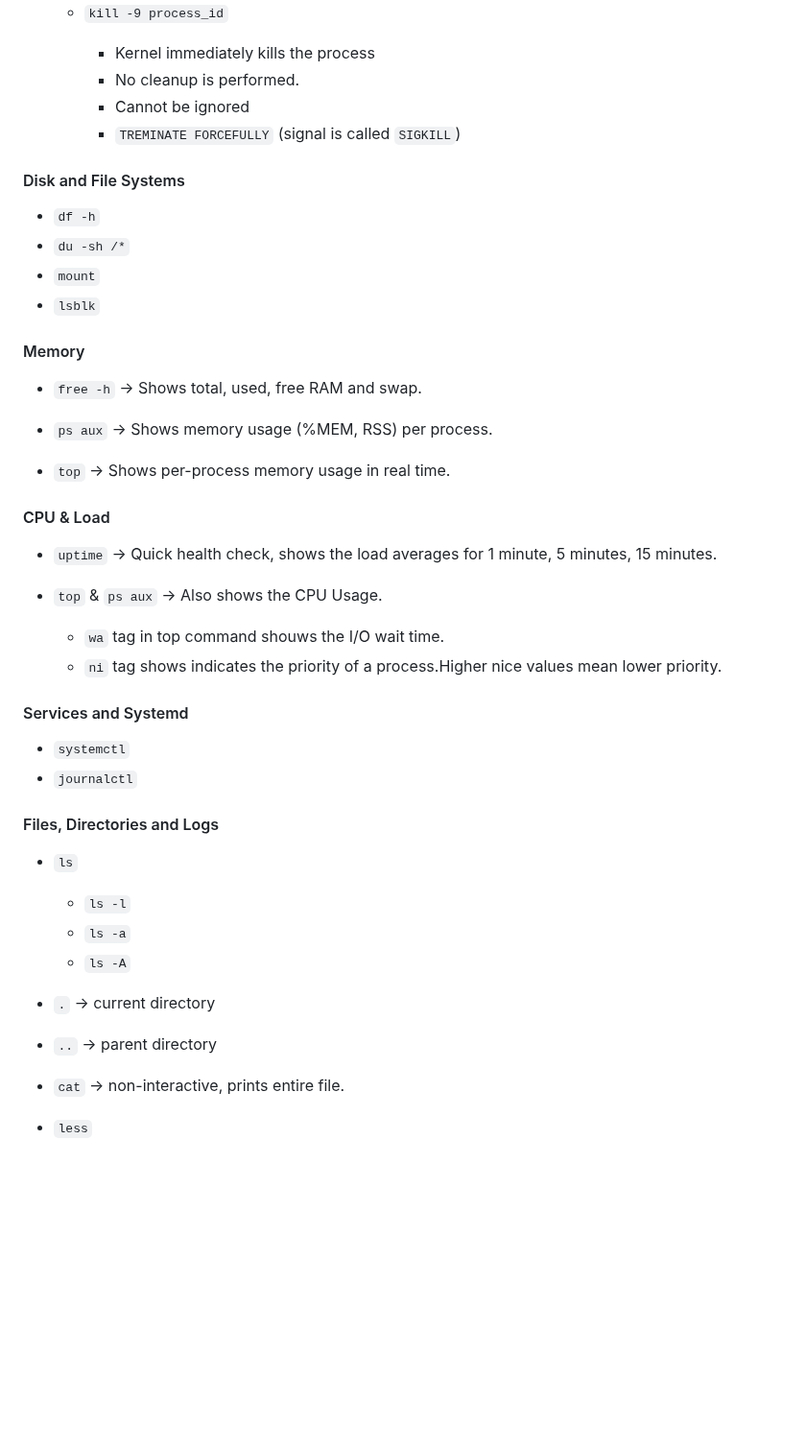
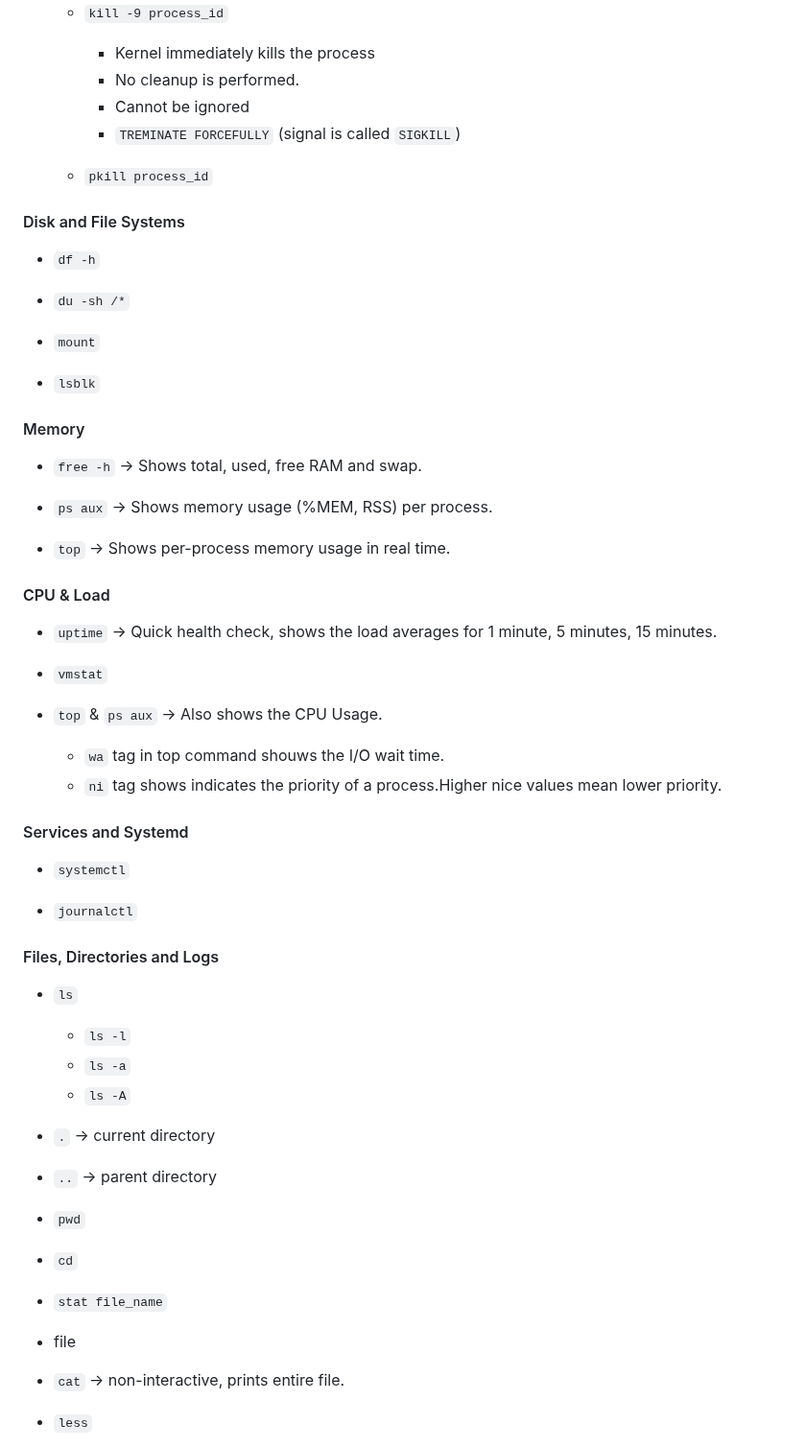
Before and after one commit to ktulasipravallika/ktulasipravallika.github.io, a Markdown page: blogs/Linux.md, the part around one of its changes. Shown at 96% size. Drawn GitHub-style; blank space fills up the shorter version.

```diff
--- a/blogs/Linux.md
+++ b/blogs/Linux.md
@@ -283,11 +288,16 @@ DNS : Domain Name System
      * Cannot be ignored
      * `TREMINATE FORCEFULLY` (signal is called `SIGKILL`)
 
+  * `pkill process_id`
+
 #### Disk and File Systems
 
 * `df -h`
+
 * `du -sh /*`
+
 * `mount`
+
 * `lsblk`
 
 #### Memory
@@ -302,6 +312,8 @@ DNS : Domain Name System
 
 * `uptime` → Quick health check, shows the load averages for 1 minute, 5 minutes, 15 minutes.
 
+* `vmstat`
+
 * `top` & `ps aux` → Also shows the CPU Usage.
 
   * `wa` tag in top command shouws the I/O wait time.
@@ -310,6 +322,7 @@ DNS : Domain Name System
 #### Services and Systemd
 
 * `systemctl`
+
 * `journalctl`
 
 #### Files, Directories and Logs
@@ -323,6 +336,13 @@ DNS : Domain Name System
 * `.` → current directory
 * `..` → parent directory
 
+* `pwd`
+
+* `cd`
+
+* `stat file_name`
+
+* file
 * `cat` → non-interactive, prints entire file.
 
 * `less`
```
Also changed, not shown: other parts of blogs/Linux.md (+51 -31 lines).
